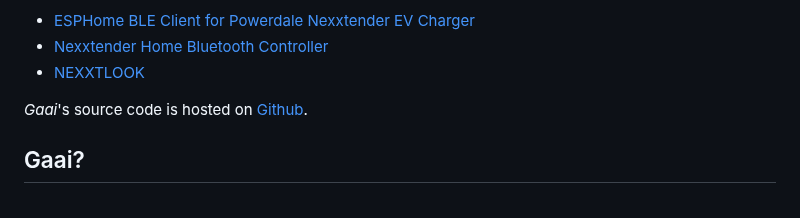
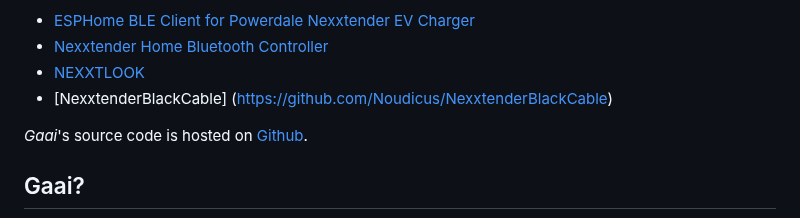
Before and after one commit to FrankHJCuypers/gaai, a Markdown page: README.md, the part around the change. Rendered like a GitHub page.

Commit message:
docs: Added NexxtenderBlackCable reference

```diff
--- a/README.md
+++ b/README.md
@@ -34,6 +34,7 @@ Other alternatives are
 - [ESPHome BLE Client for Powerdale Nexxtender EV Charger](https://github.com/geertmeersman/nexxtender)
 - [Nexxtender Home Bluetooth Controller](https://github.com/toSvenson/nexxtender-ble)
 - [NEXXTLOOK](https://www.lookwatt.be/drupal/web/nexxtlook)
+- [NexxtenderBlackCable] (https://github.com/Noudicus/NexxtenderBlackCable)
 
 *Gaai*'s source code is hosted on [Github](https://github.com/FrankHJCuypers/Gaai).
 
```
